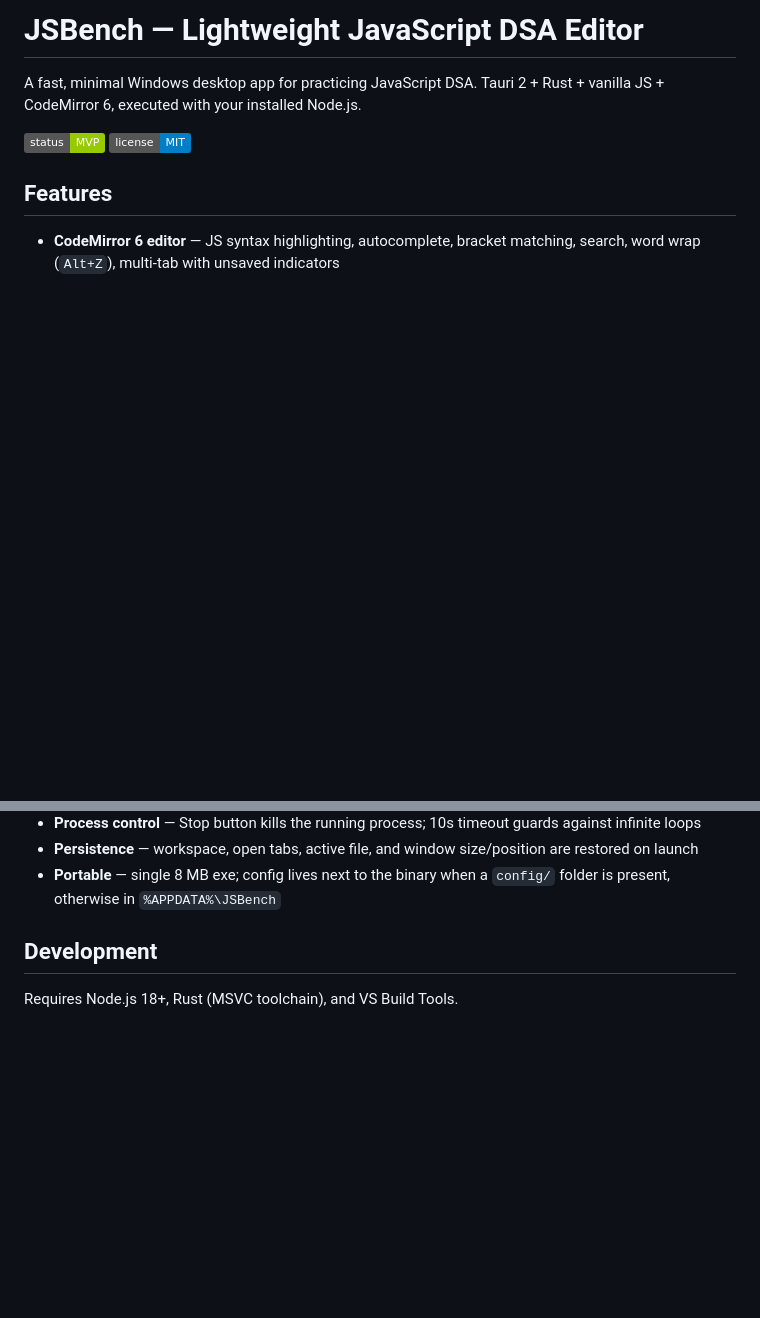
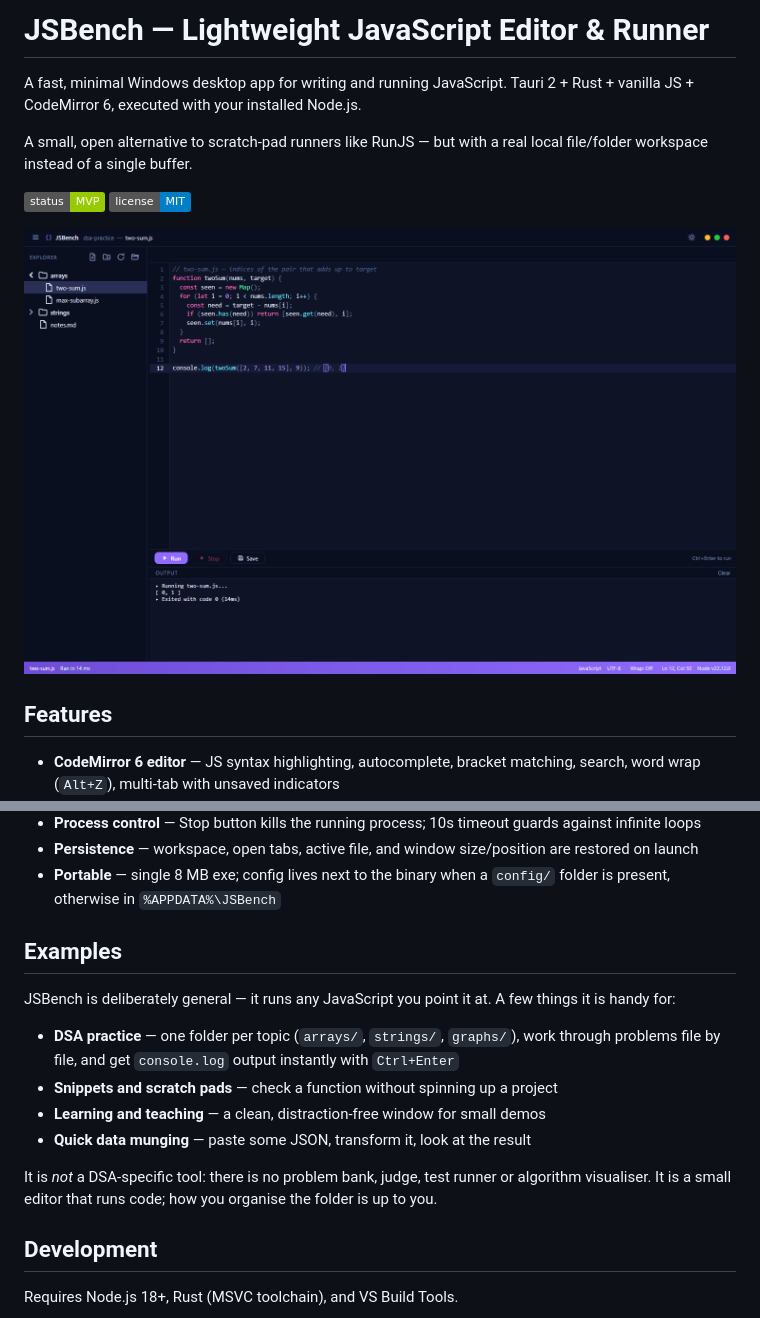
Before and after one commit to kasim393/JSBench, a Markdown page: README.md, 2 parts joined by grey strips. Drawn GitHub-style; pictures changed too: docs/screenshot.png (added); badges without logos; blank space fills up the shorter version.

```diff
--- a/README.md
+++ b/README.md
@@ -1,9 +1,14 @@
-# JSBench — Lightweight JavaScript DSA Editor
+# JSBench — Lightweight JavaScript Editor & Runner
 
-A fast, minimal Windows desktop app for practicing JavaScript DSA.
+A fast, minimal Windows desktop app for writing and running JavaScript.
 Tauri 2 + Rust + vanilla JS + CodeMirror 6, executed with your installed Node.js.
 
+A small, open alternative to scratch-pad runners like RunJS — but with a real
+local file/folder workspace instead of a single buffer.
+
 ![status](https://img.shields.io/badge/status-MVP-green) ![license](https://img.shields.io/badge/license-MIT-blue)
+
+![JSBench — workspace, editor and output panel](docs/screenshot.png)
 
 ## Features
 
@@ -25,6 +30,22 @@ Tauri 2 + Rust + vanilla JS + CodeMirror 6, executed with your installed Node.js
   are restored on launch
 - **Portable** — single 8 MB exe; config lives next to the binary when a
   `config/` folder is present, otherwise in `%APPDATA%\JSBench`
+
+## Examples
+
+JSBench is deliberately general — it runs any JavaScript you point it at.
+A few things it is handy for:
+
+- **DSA practice** — one folder per topic (`arrays/`, `strings/`, `graphs/`),
+  work through problems file by file, and get `console.log` output instantly
+  with `Ctrl+Enter`
+- **Snippets and scratch pads** — check a function without spinning up a project
+- **Learning and teaching** — a clean, distraction-free window for small demos
+- **Quick data munging** — paste some JSON, transform it, look at the result
+
+It is *not* a DSA-specific tool: there is no problem bank, judge, test runner or
+algorithm visualiser. It is a small editor that runs code; how you organise the
+folder is up to you.
 
 ## Development
 
```
Also changed, not shown: CONTRIBUTING.md (+1 -1 lines), docs/SPEC.md (+14 -9 lines), 2 other files.
